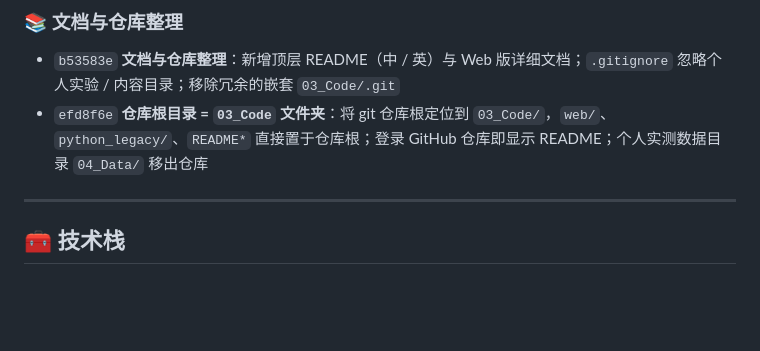
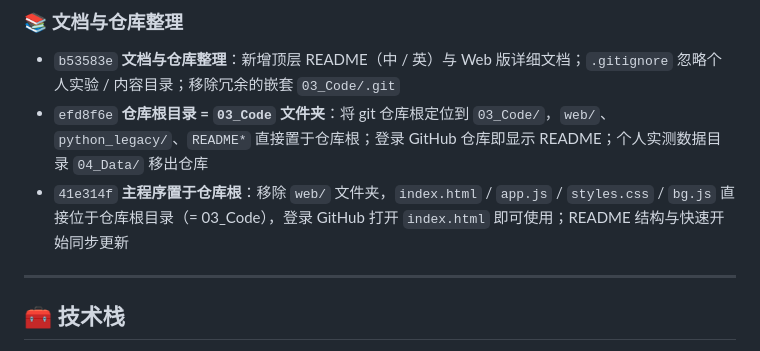
Before and after one commit to marsdace/AI-Fuel-Planner, a Markdown page: README.md, the part around the change. GitHub-like rendering; blank space fills up the shorter version.

```diff
--- a/README.md
+++ b/README.md
@@ -122,6 +122,7 @@ AI-Fuel-Planner/                 # 仓库根目录 = 03_Code 文件夹
 
 - `b53583e` **文档与仓库整理**：新增顶层 README（中 / 英）与 Web 版详细文档；`.gitignore` 忽略个人实验 / 内容目录；移除冗余的嵌套 `03_Code/.git`
 - `efd8f6e` **仓库根目录 = `03_Code` 文件夹**：将 git 仓库根定位到 `03_Code/`，`web/`、`python_legacy/`、`README*` 直接置于仓库根；登录 GitHub 仓库即显示 README；个人实测数据目录 `04_Data/` 移出仓库
+- `41e314f` **主程序置于仓库根**：移除 `web/` 文件夹，`index.html` / `app.js` / `styles.css` / `bg.js` 直接位于仓库根目录（= 03_Code），登录 GitHub 打开 `index.html` 即可使用；README 结构与快速开始同步更新
 
 ---
 
```
Also changed, not shown: README_EN.md (+1 -0 lines).
